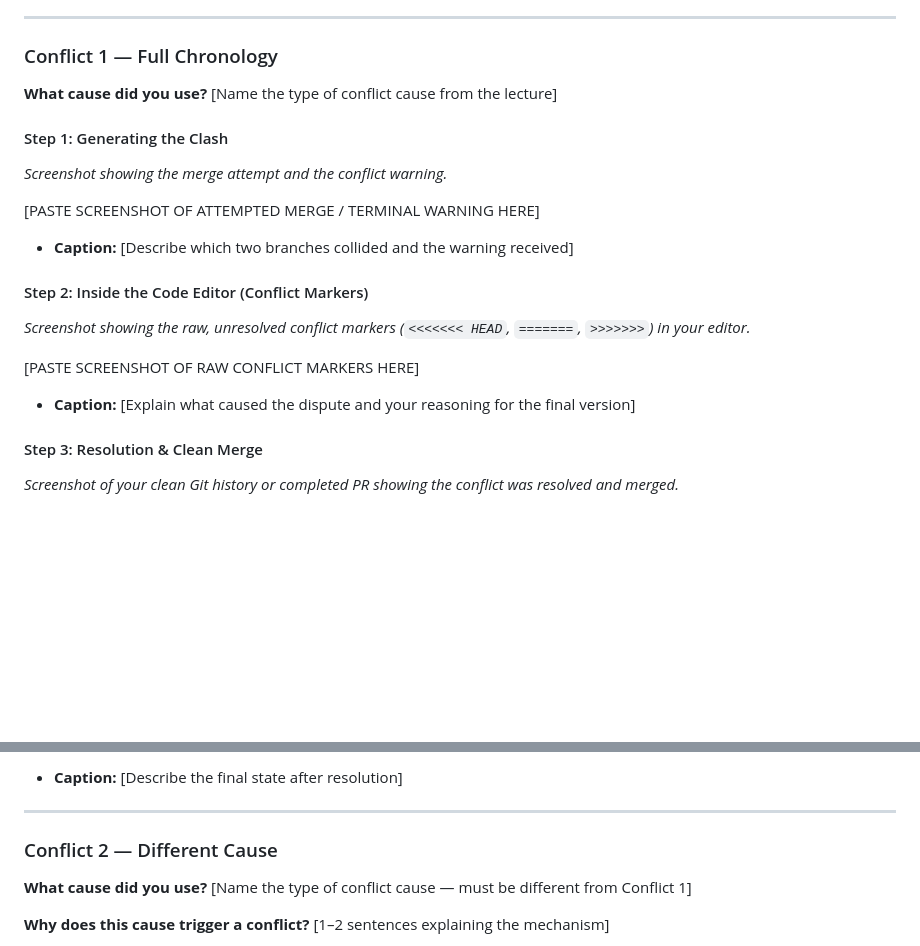
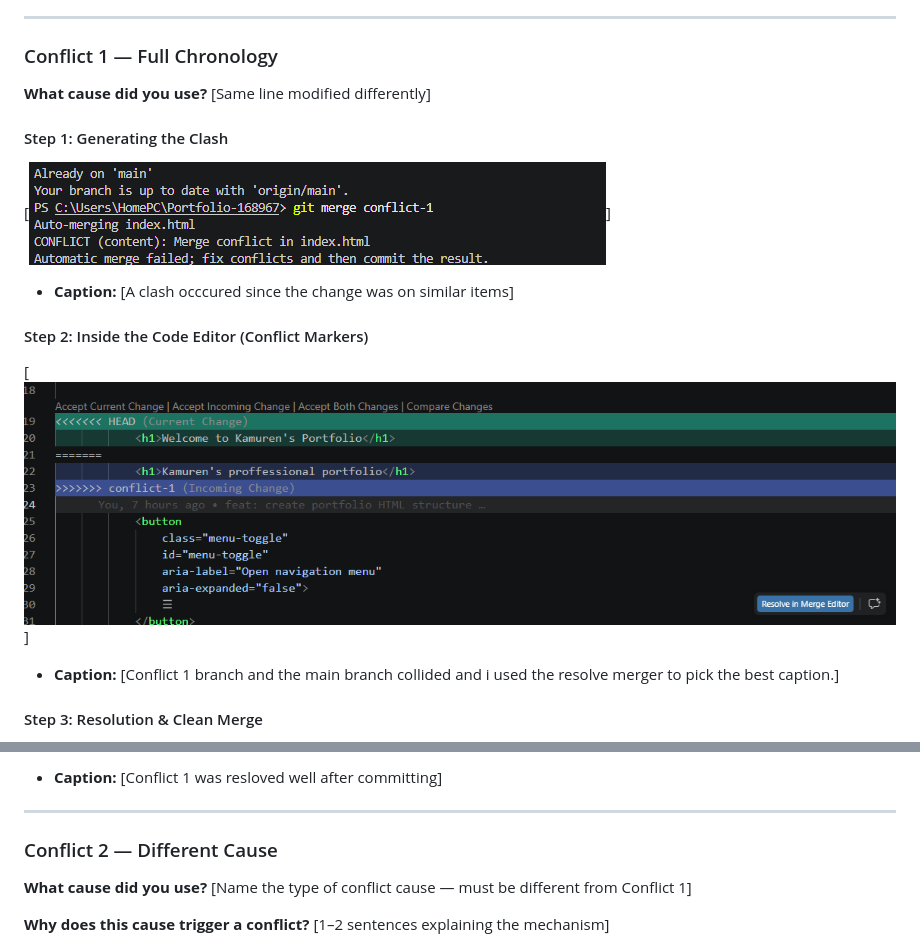
Before and after one commit to IS-PROJECT-2026/Portfolio-168967, a Markdown page: submission.md, 2 parts joined by grey strips. Rendered like a GitHub page; pictures changed too: con1clash.png (added), conflict1.png (added); blank space fills up the shorter version.

Commit message:
Docs: Changes to the submission file

```diff
--- a/submission.md
+++ b/submission.md
@@ -78,22 +78,19 @@ You must engineer **three merge conflicts**, each triggered by a **different cau
 
 ### Conflict 1 — Full Chronology
 
-**What cause did you use?** [Name the type of conflict cause from the lecture]
+**What cause did you use?** [Same line modified differently]
 
 #### Step 1: Generating the Clash
-*Screenshot showing the merge attempt and the conflict warning.*
 
-[PASTE SCREENSHOT OF ATTEMPTED MERGE / TERMINAL WARNING HERE]
+[![The clash](con1clash.png)]
 
-* **Caption:** [Describe which two branches collided and the warning received]
+* **Caption:** [A clash occcured since the change was on similar items]
 
 #### Step 2: Inside the Code Editor (Conflict Markers)
-*Screenshot showing the raw, unresolved conflict markers (`<<<<<<< HEAD`, `=======`, `>>>>>>>`) in your editor.*
 
-[PASTE SCREENSHOT OF RAW CONFLICT MARKERS HERE]
+[![The clash](conflict1.png)]
 
-* **Caption:** [Explain what caused the dispute and your reasoning for the final version]
+* **Caption:** [Conflict 1 branch and the main branch collided and i used the resolve merger to pick the best caption.]
 
 #### Step 3: Resolution & Clean Merge
-*Screenshot of your clean Git history or completed PR showing the conflict was resolved and merged.*
 
@@ -101,5 +98,5 @@ You must engineer **three merge conflicts**, each triggered by a **different cau
 
-* **Caption:** [Describe the final state after resolution]
+* **Caption:** [Conflict 1 was resloved well after committing]
 
 ---
 
```
Also changed, not shown: other parts of submission.md (+1 -1 lines), con1resolved.png (added).
